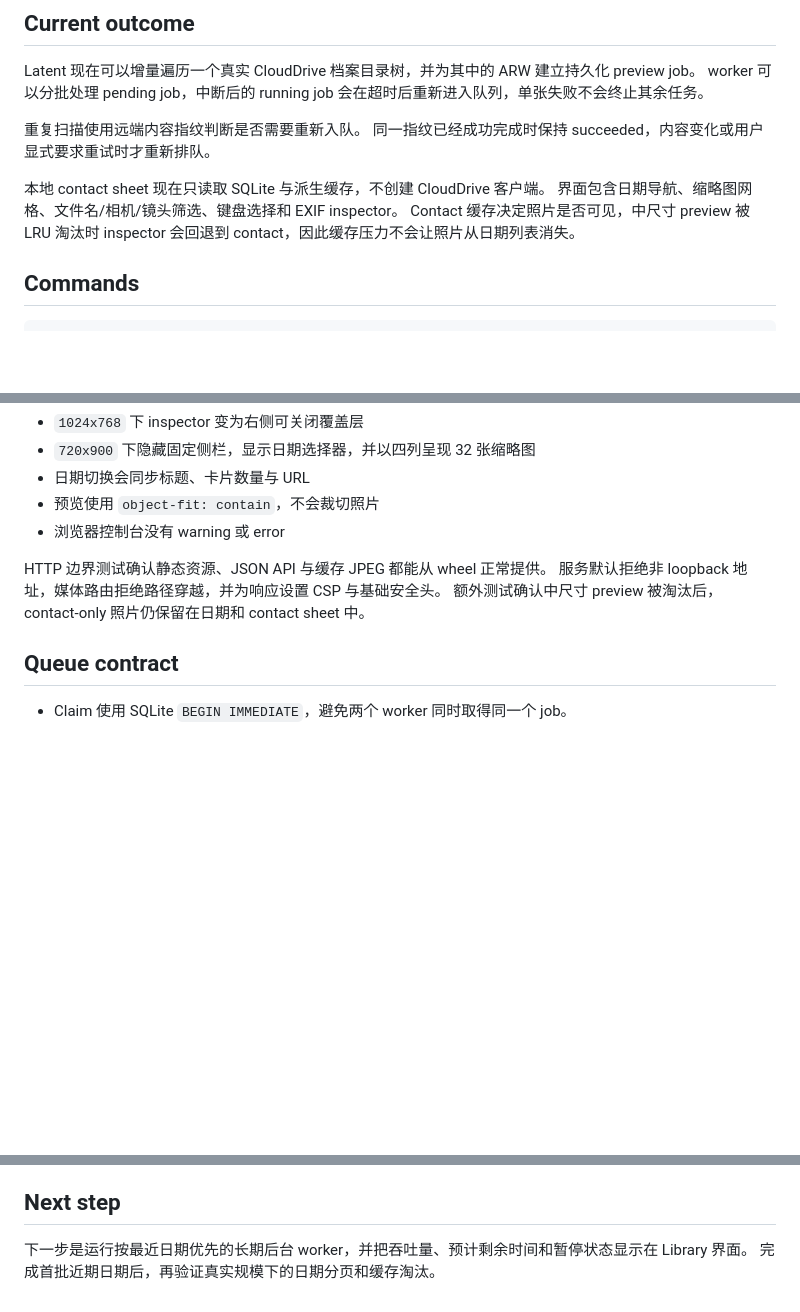
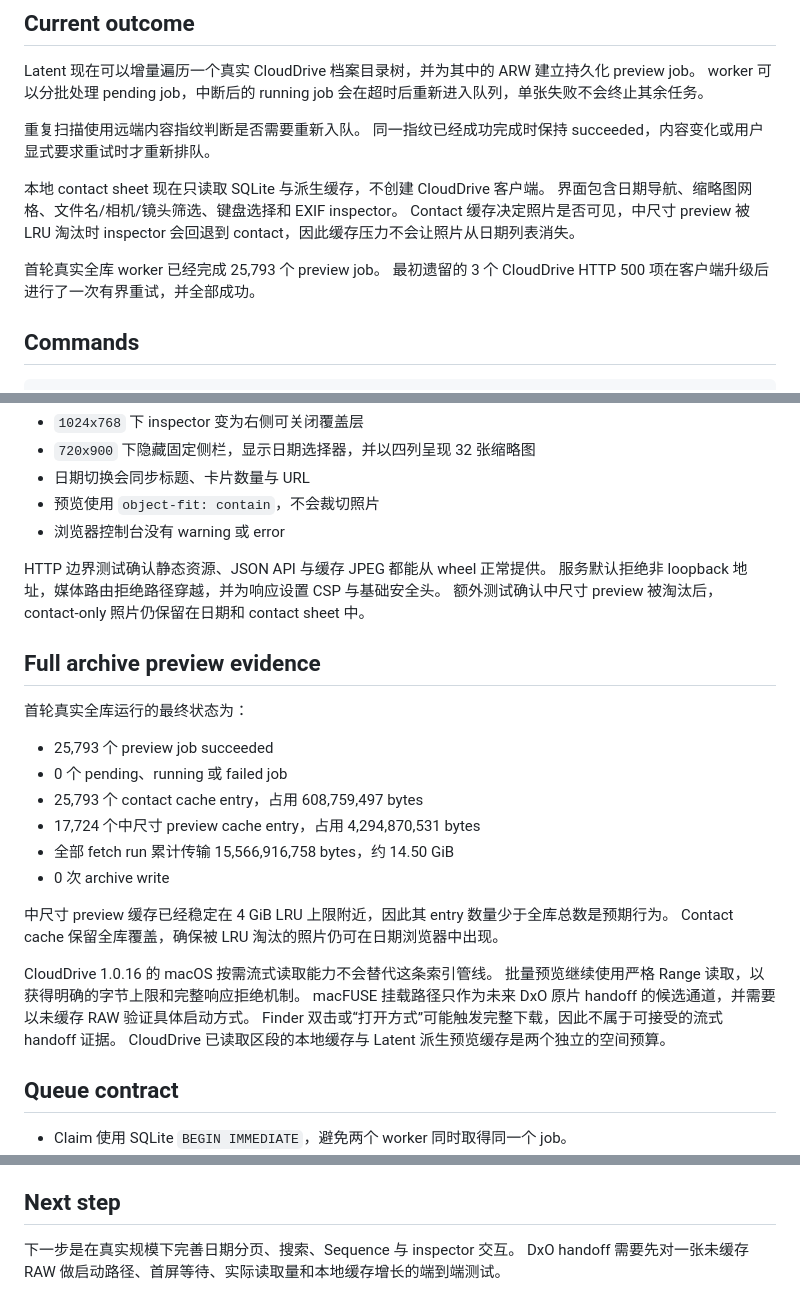
Before and after one commit to Audiofool934/latent, a Markdown page: docs/phase-1-library-slice.md, 3 parts joined by grey strips. GitHub-like rendering; blank space fills up the shorter version.

```diff
--- a/docs/phase-1-library-slice.md
+++ b/docs/phase-1-library-slice.md
@@ -13,6 +13,9 @@ worker 可以分批处理 pending job，中断后的 running job 会在超时后
 本地 contact sheet 现在只读取 SQLite 与派生缓存，不创建 CloudDrive 客户端。
 界面包含日期导航、缩略图网格、文件名/相机/镜头筛选、键盘选择和 EXIF inspector。
 Contact 缓存决定照片是否可见，中尺寸 preview 被 LRU 淘汰时 inspector 会回退到 contact，因此缓存压力不会让照片从日期列表消失。
+
+首轮真实全库 worker 已经完成 25,793 个 preview job。
+最初遗留的 3 个 CloudDrive HTTP 500 项在客户端升级后进行了一次有界重试，并全部成功。
 
 ## Commands
 
@@ -100,6 +103,26 @@ HTTP 边界测试确认静态资源、JSON API 与缓存 JPEG 都能从 wheel
 服务默认拒绝非 loopback 地址，媒体路由拒绝路径穿越，并为响应设置 CSP 与基础安全头。
 额外测试确认中尺寸 preview 被淘汰后，contact-only 照片仍保留在日期和 contact sheet 中。
 
+## Full archive preview evidence
+
+首轮真实全库运行的最终状态为：
+
+- 25,793 个 preview job succeeded
+- 0 个 pending、running 或 failed job
+- 25,793 个 contact cache entry，占用 608,759,497 bytes
+- 17,724 个中尺寸 preview cache entry，占用 4,294,870,531 bytes
+- 全部 fetch run 累计传输 15,566,916,758 bytes，约 14.50 GiB
+- 0 次 archive write
+
+中尺寸 preview 缓存已经稳定在 4 GiB LRU 上限附近，因此其 entry 数量少于全库总数是预期行为。
+Contact cache 保留全库覆盖，确保被 LRU 淘汰的照片仍可在日期浏览器中出现。
+
+CloudDrive 1.0.16 的 macOS 按需流式读取能力不会替代这条索引管线。
+批量预览继续使用严格 Range 读取，以获得明确的字节上限和完整响应拒绝机制。
+macFUSE 挂载路径只作为未来 DxO 原片 handoff 的候选通道，并需要以未缓存 RAW 验证具体启动方式。
+Finder 双击或“打开方式”可能触发完整下载，因此不属于可接受的流式 handoff 证据。
+CloudDrive 已读取区段的本地缓存与 Latent 派生预览缓存是两个独立的空间预算。
+
 ## Queue contract
 
 - Claim 使用 SQLite `BEGIN IMMEDIATE`，避免两个 worker 同时取得同一个 job。
@@ -116,5 +139,5 @@ HTTP 边界测试确认静态资源、JSON API 与缓存 JPEG 都能从 wheel
 
 ## Next step
 
-下一步是运行按最近日期优先的长期后台 worker，并把吞吐量、预计剩余时间和暂停状态显示在 Library 界面。
-完成首批近期日期后，再验证真实规模下的日期分页和缓存淘汰。
+下一步是在真实规模下完善日期分页、搜索、Sequence 与 inspector 交互。
+DxO handoff 需要先对一张未缓存 RAW 做启动路径、首屏等待、实际读取量和本地缓存增长的端到端测试。
```
Also changed, not shown: README.md (+9 -1 lines).
